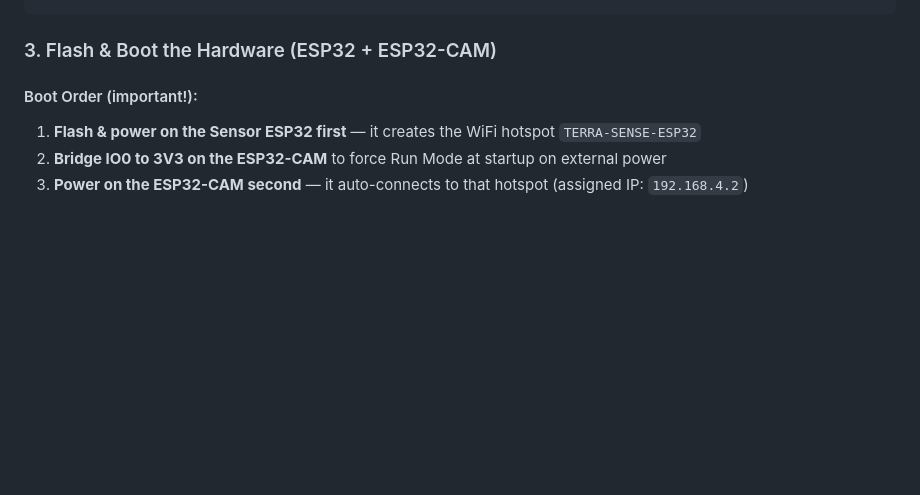
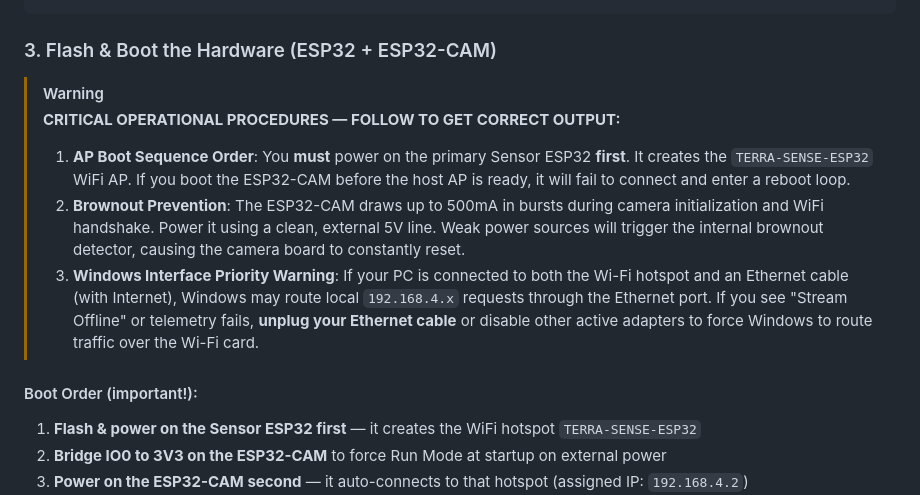
Before and after one commit to Mohilc/intershipproject, a Markdown page: README.md, the part around the change. Rendered like a GitHub page; blank space fills up the shorter version.

Commit message:
Add critical warning block for boot sequence order, brownout suppression, and network interface priority

```diff
--- a/README.md
+++ b/README.md
@@ -284,6 +284,13 @@ DEBUG=False
 
 ### 3. Flash & Boot the Hardware (ESP32 + ESP32-CAM)
 
+> [!WARNING]
+> **CRITICAL OPERATIONAL PROCEDURES — FOLLOW TO GET CORRECT OUTPUT:**
+>
+> 1. **AP Boot Sequence Order**: You **must** power on the primary Sensor ESP32 **first**. It creates the `TERRA-SENSE-ESP32` WiFi AP. If you boot the ESP32-CAM before the host AP is ready, it will fail to connect and enter a reboot loop.
+> 2. **Brownout Prevention**: The ESP32-CAM draws up to 500mA in bursts during camera initialization and WiFi handshake. Power it using a clean, external 5V line. Weak power sources will trigger the internal brownout detector, causing the camera board to constantly reset.
+> 3. **Windows Interface Priority Warning**: If your PC is connected to both the Wi-Fi hotspot and an Ethernet cable (with Internet), Windows may route local `192.168.4.x` requests through the Ethernet port. If you see "Stream Offline" or telemetry fails, **unplug your Ethernet cable** or disable other active adapters to force Windows to route traffic over the Wi-Fi card.
+
 #### Boot Order (important!):
 1. **Flash & power on the Sensor ESP32 first** — it creates the WiFi hotspot `TERRA-SENSE-ESP32`
 2. **Bridge IO0 to 3V3 on the ESP32-CAM** to force Run Mode at startup on external power
```
